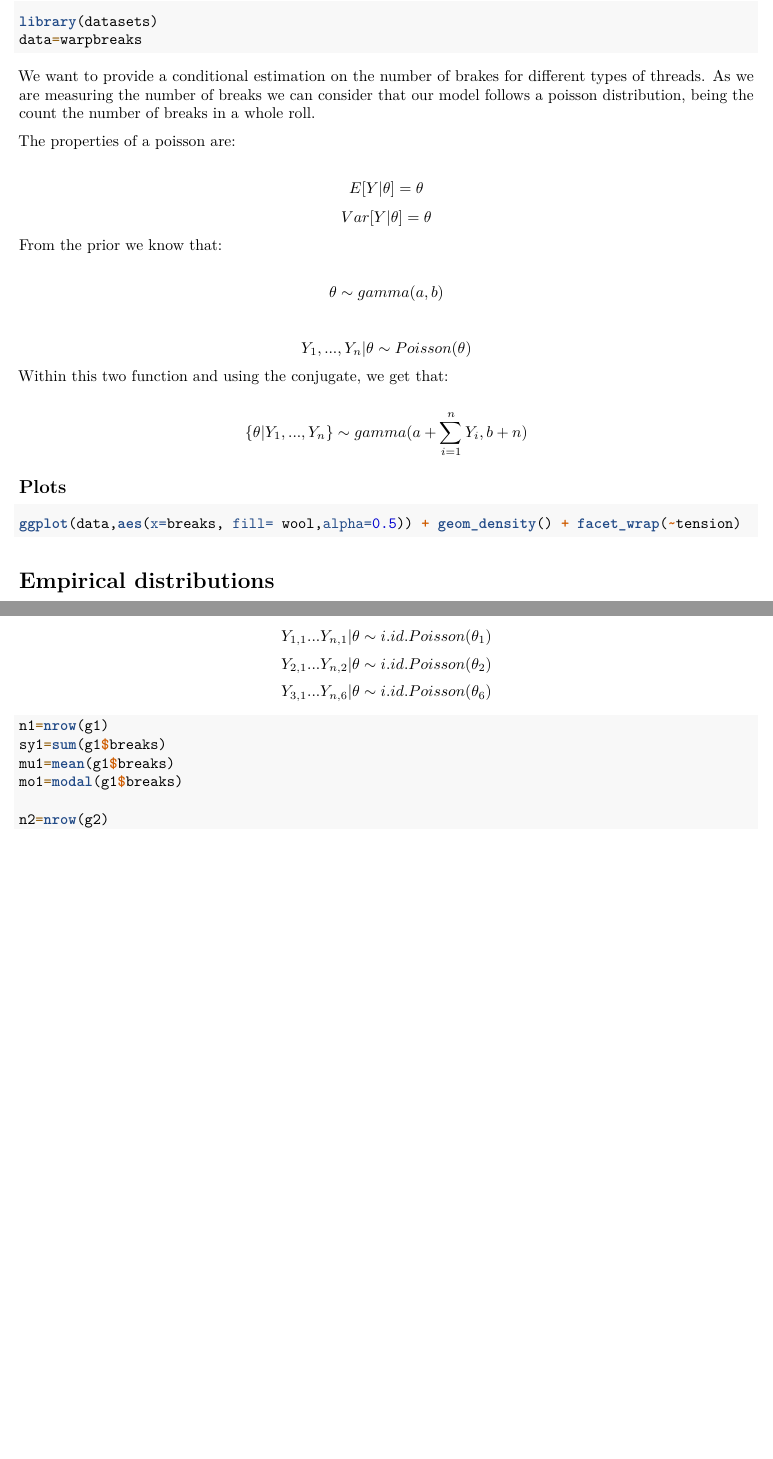
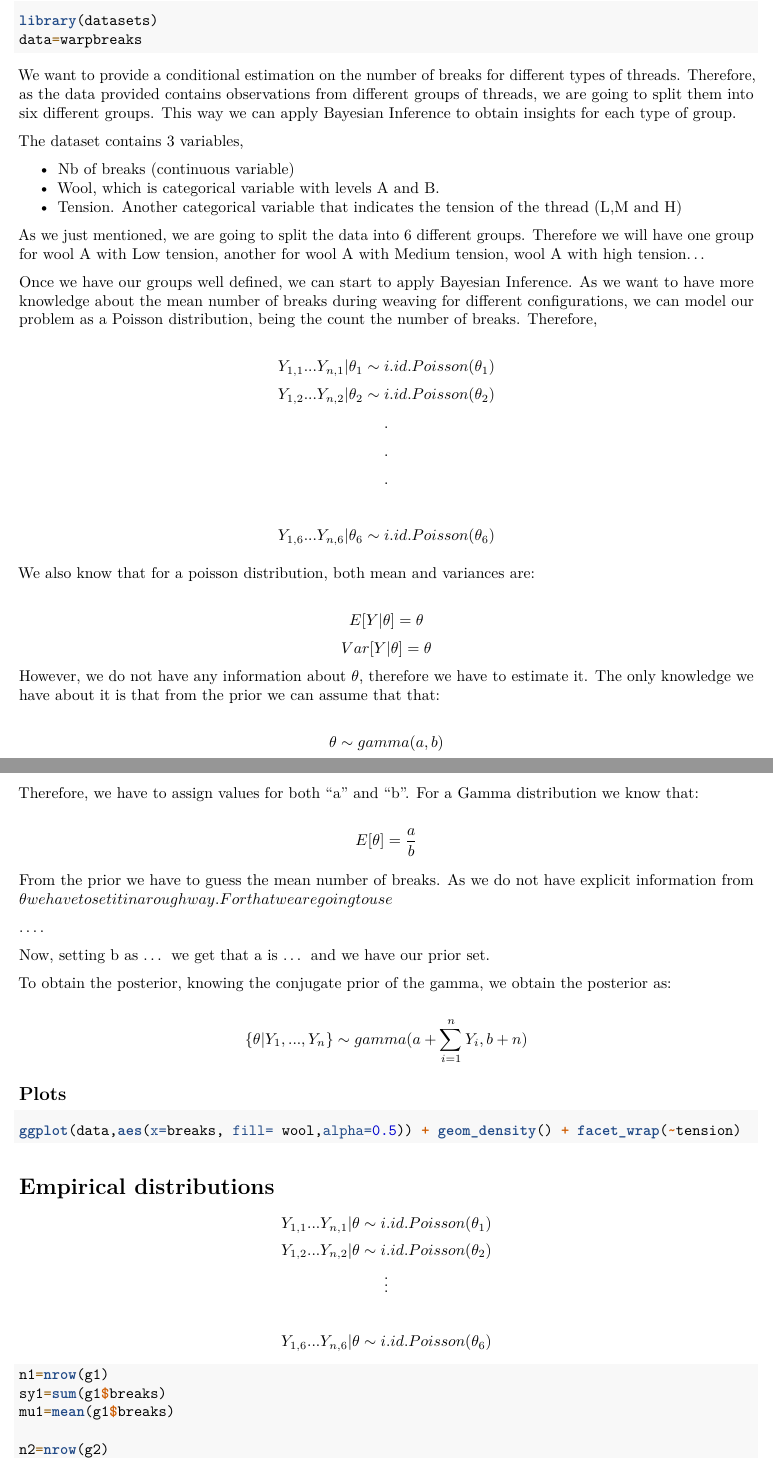
Before and after one commit to ignaac1o/Bayesian_inf, an R Markdown document (Practice 1/Assignment 1.Rmd): two parts of pages 1 and 2 of 3, joined at a grey line, cut so that both start at the same text, the shorter picture padded with empty space. Rendered offline with R 4.5, knitr and Pandoc, then LaTeX, with nearby package versions; the code chunks are not run, so their results and figures are left out.

Commit message:
Update Assignment 1.Rmd

````diff
--- a/Practice 1/Assignment 1.Rmd
+++ b/Practice 1/Assignment 1.Rmd
@@ -16,19 +19,46 @@ library(datasets)
 data=warpbreaks
 ```
 
-We want to provide a conditional estimation on the number of brakes for different types of threads. As we are measuring the number of breaks we can consider that our model follows a poisson distribution, being the count the number of breaks in a whole roll.
+We want to provide a conditional estimation on the number of breaks for different types of threads. Therefore, as the data provided contains observations from different groups of threads, we are going to split them into six different groups. This way we can apply Bayesian Inference to obtain insights for each type of group.
 
-The properties of a poisson are:
+The dataset contains 3 variables,
+
+- Nb of breaks (continuous variable)
+- Wool, which is categorical variable with levels A and B.
+- Tension. Another categorical variable that indicates the tension of the thread (L,M and H)
+
+As we just mentioned, we are going to split the data into 6 different groups. Therefore we will have one group for wool A with Low tension, another for wool A with Medium tension, wool A with high tension...
+
+Once we have our groups well defined, we can start to apply Bayesian Inference. As we want to have more knowledge about the mean number of breaks during weaving for different configurations, we can model our problem as a Poisson distribution, being the count the number of breaks. Therefore,
+
+$$Y_{1,1}...Y_{n,1} | \theta_1 \sim i.id. Poisson(\theta_{1})$$
+$$Y_{1,2}...Y_{n,2} | \theta_2 \sim i.id. Poisson(\theta_{2})$$
+$$.$$
+$$.$$
+$$.$$
+
+$$Y_{1,6}...Y_{n,6} | \theta_6 \sim i.id. Poisson(\theta_{6})$$
+
+We also know that for a poisson distribution, both mean and variances are:
 
 $$E[Y|\theta]=\theta$$
 $$Var[Y|\theta]=\theta$$
-From the prior we know that:
+However, we do not have any information about $\theta$, therefore we have to estimate it. The only knowledge we have about it is that from the prior we can assume that that:
+
+$$\theta \sim gamma(a,b)$$
+Therefore, we have to assign values for both "a" and "b". For a Gamma distribution we know that:
+
+$$E[\theta]=\frac{a}{b}$$
+
+From the prior we have to guess the mean number of breaks. As we do not have explicit information from \theta we have to set it in a rough way. For that we are going to use
+
+....
+
+Now, setting b as ... we get that a is ... and we have our prior set.
 
 
-$$\theta \sim gamma(a,b)$$
+To obtain the posterior, knowing the conjugate prior of the gamma, we obtain the posterior as:
 
-$$Y_1,...,Y_n | \theta \sim Poisson(\theta)$$
-Within this two function and using the conjugate, we get that:
 
 $$\{\theta|Y_1,...,Y_n\}\sim gamma(a+\sum_{i=1}^{n}Y_i,b+n)$$
 
@@ -54,15 +84,16 @@ g6 = data %>% dplyr::filter(wool=="B" & tension=="H")
 
 
 $$Y_{1,1}...Y_{n,1} | \theta \sim i.id. Poisson(\theta_{1})$$
-$$Y_{2,1}...Y_{n,2} | \theta \sim i.id. Poisson(\theta_{2})$$
-$$Y_{3,1}...Y_{n,6} | \theta \sim i.id. Poisson(\theta_{6})$$
+$$Y_{1,2}...Y_{n,2} | \theta \sim i.id. Poisson(\theta_{2})$$
+$$\vdots$$
+
+$$Y_{1,6}...Y_{n,6} | \theta \sim i.id. Poisson(\theta_{6})$$
 
 
 ```{r}
 n1=nrow(g1)
 sy1=sum(g1$breaks)
 mu1=mean(g1$breaks)
-mo1=modal(g1$breaks)
 
 n2=nrow(g2)
 sy2=sum(g2$breaks)
````
Also changed, not shown: Practice 1/Assignment 1.Rmd (7 more changed lines).
